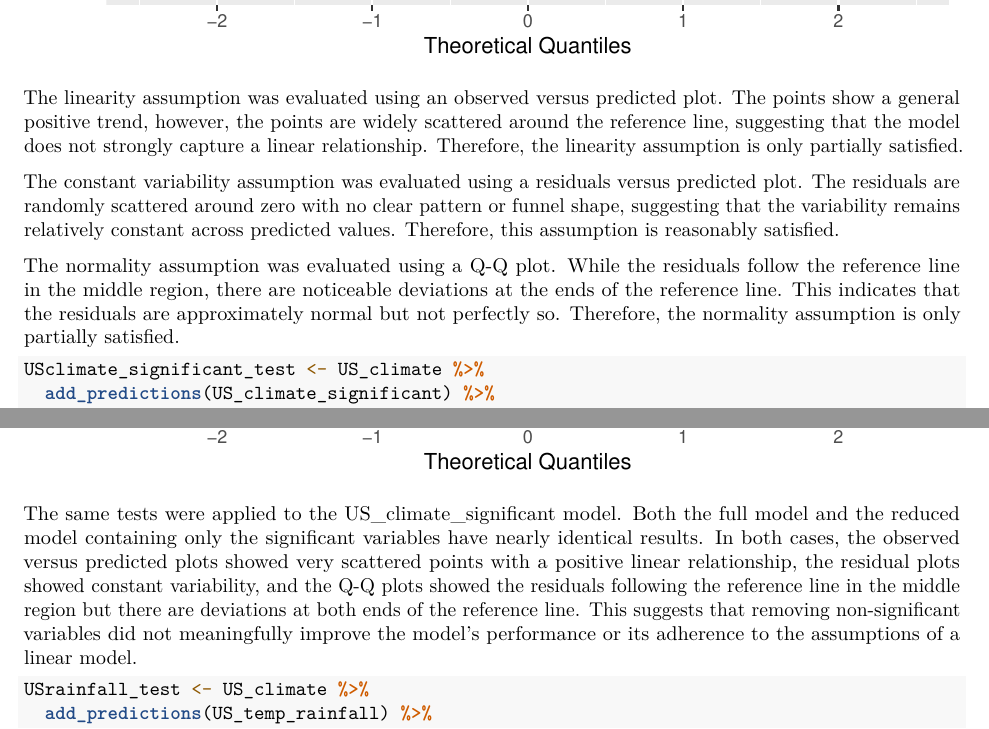
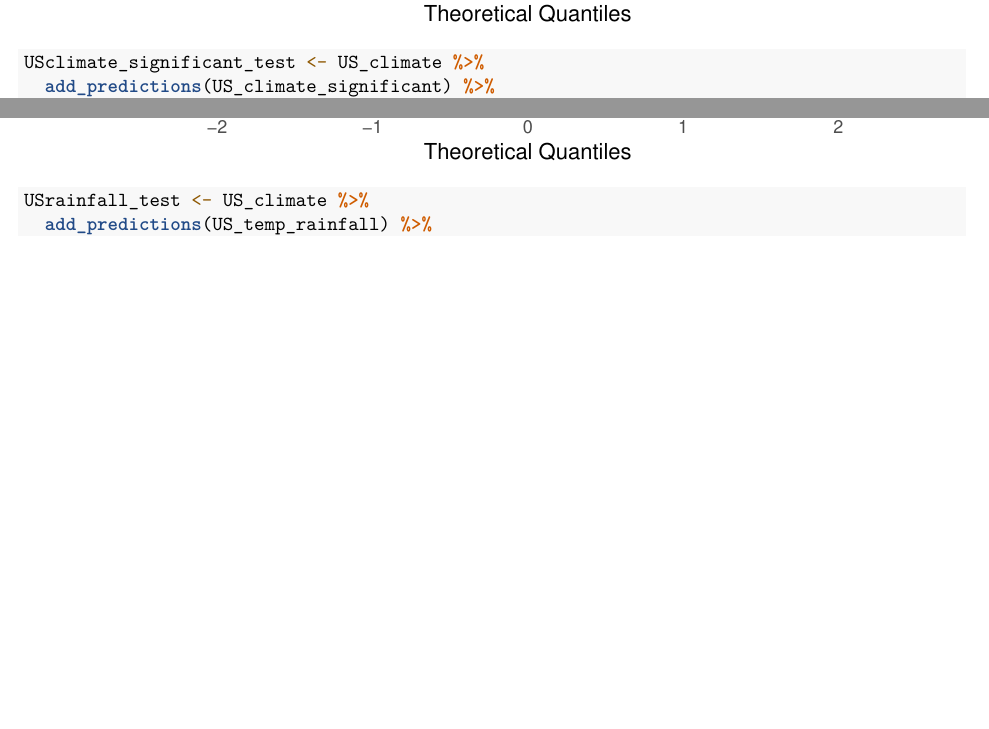
Before and after one commit to jngo26/climate-change-final-project, an R Markdown document (final_report_template.Rmd): two parts of pages 10 and 13 of 19, joined at a grey line, cut at the place of the change, the shorter picture padded with empty space. Rendered offline with R 4.5, knitr and Pandoc, then LaTeX, with nearby package versions.

Commit message:
Linearity Assumptions Edit: Removed Some Writing

````diff
--- a/final_report_template.Rmd
+++ b/final_report_template.Rmd
@@ -194,12 +194,6 @@ USclimate_test %>%
   )
 ```
 
-The linearity assumption was evaluated using an observed versus predicted plot. The points show a general positive trend, however, the points are widely scattered around the reference line, suggesting that the model does not strongly capture a linear relationship. Therefore, the linearity assumption is only partially satisfied.
-
-The constant variability assumption was evaluated using a residuals versus predicted plot. The residuals are randomly scattered around zero with no clear pattern or funnel shape, suggesting that the variability remains relatively constant across predicted values. Therefore, this assumption is reasonably satisfied.
-
-The normality assumption was evaluated using a Q-Q plot. While the residuals follow the reference line in the middle region, there are noticeable deviations at the ends of the reference line. This indicates that the residuals are approximately normal but not perfectly so. Therefore, the normality assumption is only partially satisfied.
-
 ```{r}
 USclimate_significant_test <- US_climate %>%
   add_predictions(US_climate_significant) %>%
@@ -242,8 +236,6 @@ USclimate_significant_test %>%
   )
 ```
 
-The same tests were applied to the US_climate_significant model. Both the full model and the reduced model containing only the significant variables have nearly identical results. In both cases, the observed versus predicted plots showed very scattered points with a positive linear relationship, the residual plots showed constant variability, and the Q-Q plots showed the residuals following the reference line in the middle region but there are deviations at both ends of the reference line. This suggests that removing non-significant variables did not meaningfully improve the model’s performance or its adherence to the assumptions of a linear model.
-
 ```{r}
 USrainfall_test <- US_climate %>%
   add_predictions(US_temp_rainfall) %>%
````
Also changed, not shown: final_report_template.Rmd (2 more changed lines).
